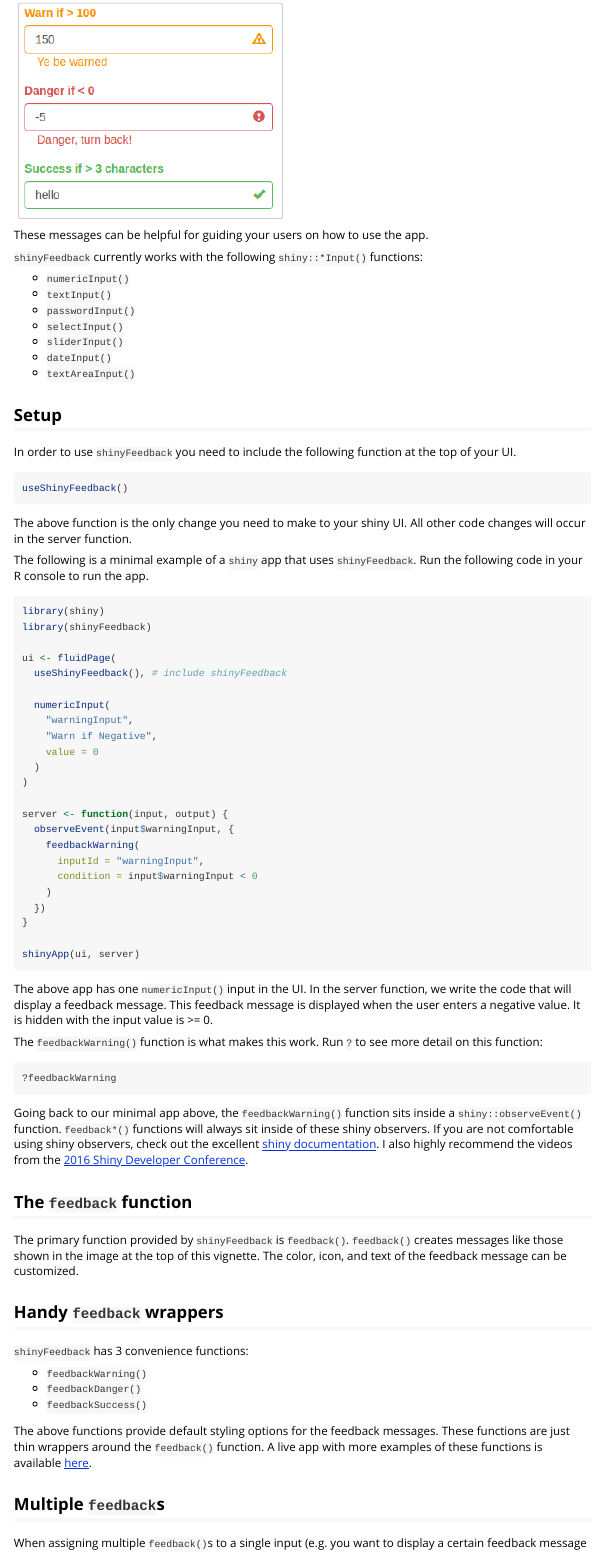
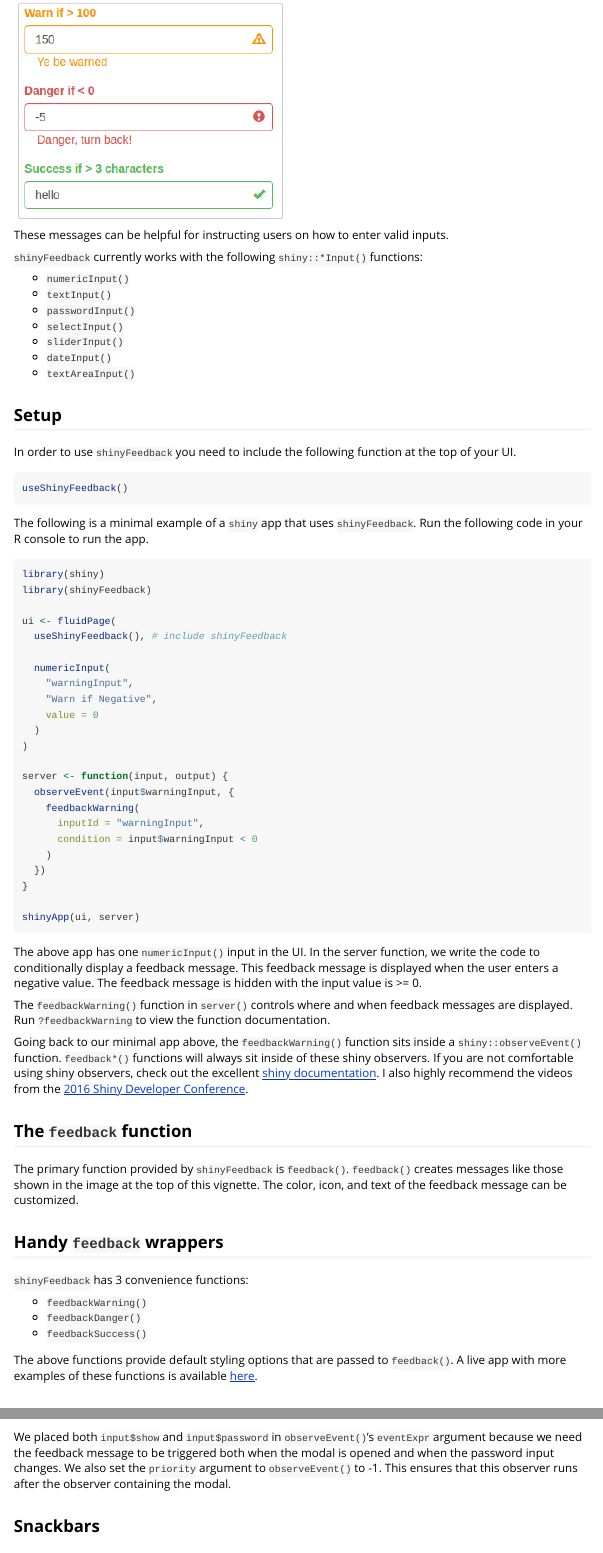
Before and after one commit to merlinoa/shinyFeedback, an R Markdown document (vignettes/shinyFeedback-intro.Rmd): the page in a window 1100 px wide, from 260 px down, and a second part further down, joined at a grey line. Rendered offline with R 4.5, knitr and Pandoc, with nearby package versions.

Commit message:
updated vignette text

````diff
--- a/vignettes/shinyFeedback-intro.Rmd
+++ b/vignettes/shinyFeedback-intro.Rmd
@@ -11,11 +11,11 @@
 
 ## Functionality
 
-The `shinyFeedback` package displays user friendly message that appear along side `shiny` inputs.  Here are pictures of `shiny` inputs with feeback messages displayed:
+The `shinyFeedback` package displays user friendly messages that appear along side `shiny` inputs.  Here are pictures of `shiny` inputs with feeback messages displayed:
 
 ![](feedback-screenshot.png)
 
-These messages can be helpful for guiding your users on how to use the app.
+These messages can be helpful for instructing users on how to enter valid inputs.
 
 `shinyFeedback` currently works with the following `shiny::*Input()` functions:
 
@@ -34,8 +34,6 @@
 ```{r, eval=FALSE}
 useShinyFeedback()
 ```
-
-The above function is the only change you need to make to your shiny UI.  All other code changes will occur in the server function.
 
 The following is a minimal example of a `shiny` app that uses `shinyFeedback`.  Run the following code in your R console to run the app.
 
@@ -65,13 +63,9 @@
 shinyApp(ui, server)
 ```
 
-The above app has one `numericInput()` input in the UI.  In the server function, we write the code that will display a feedback message. This feedback message is displayed when the user enters a negative value.  It is hidden with the input value is >= 0.
+The above app has one `numericInput()` input in the UI.  In the server function, we write the code to conditionally display a feedback message. This feedback message is displayed when the user enters a negative value.  The feedback message is hidden with the input value is >= 0.
 
-The `feedbackWarning()` function is what makes this work.  Run `?` to see more detail on this function:
-
-```{r eval = FALSE}
-?feedbackWarning
-```
+The `feedbackWarning()` function in `server()` controls where and when feedback messages are displayed.  Run `?feedbackWarning` to view the function documentation.
 
 Going back to our minimal app above, the `feedbackWarning()` function sits inside a `shiny::observeEvent()` function.  `feedback*()` functions will always sit inside of these shiny observers.  If you are not comfortable using shiny observers, check out the excellent [shiny documentation](https://shiny.rstudio.com/). I also highly recommend the videos from the [2016 Shiny Developer Conference](https://www.rstudio.com/resources/webinars/shiny-developer-conference/).
 
@@ -87,11 +81,11 @@
 - `feedbackDanger()`
 - `feedbackSuccess()`
 
-The above functions provide default styling options for the feedback messages.  These functions are just thin wrappers around the `feedback()` function. A live app with more examples of these functions is available [here](https://merlinoa.shinyapps.io/shinyfeedbackapp/).
+The above functions provide default styling options that are passed to `feedback()`.  A live app with more examples of these functions is available [here](https://merlinoa.shinyapps.io/shinyfeedbackapp/).
 
 ## Multiple `feedback`s
 
-When assigning multiple `feedback()`s to a single input (e.g. you want to display a certain feedback message if the input value >= 1, and a different feedback value if the input is >= 2), place the `feedback()`s in the same `shiny` observer.  If multiple `feedback()` function conditions evaluate to TRUE, only the `feedback()` furthest down in the expression will be displayed.
+When assigning multiple `feedback()`s to a single input (e.g. you want to display a certain feedback message if the input value >= 1, and a different feedback value if the input is >= 2), place the `feedback()`s in the same `shiny` observer.  If multiple `feedback()` function conditions evaluate to TRUE, only the `feedback()` farthest down in the expression will be displayed.
 
 ```{r, eval = FALSE}
 ui <- fluidPage(
@@ -146,21 +140,23 @@
     })
 
 
-  observe({
+  observeEvent({
     input$show
+    input$password
+  }, {
 
     feedbackDanger(
       inputId = "password",
       condition = nchar(input$password) < 4,
       text = "Password must be >= 4 characters"
     )
-  })
+  }, priority = -1)
 }
 
 shinyApp(ui, server)
 ```
 
-Above we used `observe()` instead of `observeEvent()` because we need the feedback message to be triggered both when the modal is opened and when the password input changes.  With this approach you can use any input (not just the input with the feedback message) to trigger a feedback message to be displayed or hidden.
+We placed both `input$show` and `input$password` in `observeEvent()`'s `eventExpr` argument because we need the feedback message to be triggered both when the modal is opened and when the password input changes.  We also set the `priority` argument to `observeEvent()` to -1.  This ensures that this observer runs after the observer containing the modal.
 
 
 ## Snackbars
````
